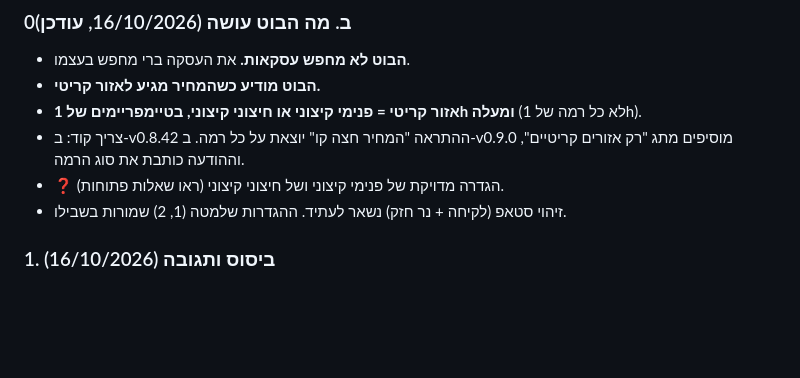
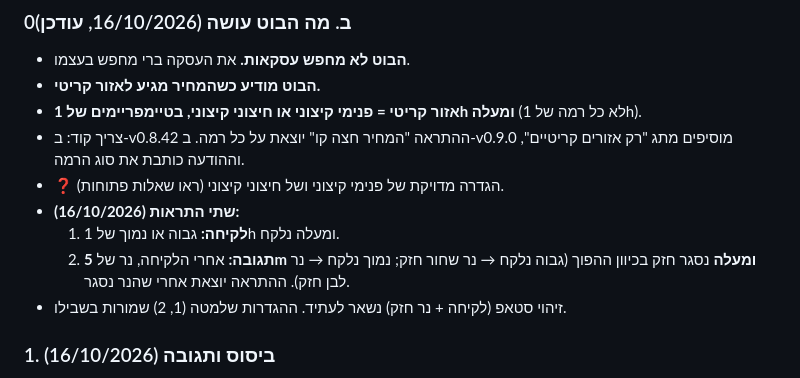
Before and after one commit to Bari1203/baris-lab---test, a Markdown page: docs/SETUP_RULES.md, the part around the change. Drawn GitHub-style; blank space fills up the shorter version.

Commit message:
SETUP_RULES: two alerts, taking of a 1h+ level and a strong 5m+ close after it
Co-Authored-By: Claude Opus 5.5 <noreply@anthropic.com>
Claude-Session: https://claude.ai/code/session_01VuD3XfyBCh1WddN8nqDETB

```diff
--- a/docs/SETUP_RULES.md
+++ b/docs/SETUP_RULES.md
@@ -54,6 +54,9 @@
 - **אזור קריטי = פנימי קיצוני או חיצוני קיצוני, בטיימפריימים של 1h ומעלה** (לא כל רמה של 1h).
 - צריך קוד: ב-v0.8.42 ההתראה "המחיר חצה קו" יוצאת על כל רמה. ב-v0.9.0 מוסיפים מתג "רק אזורים קריטיים", וההודעה כותבת את סוג הרמה.
 - ❓ הגדרה מדויקת של פנימי קיצוני ושל חיצוני קיצוני (ראו שאלות פתוחות).
+- **שתי התראות (16/10/2026):**
+  1. **לקיחה:** גבוה או נמוך של 1h ומעלה נלקח.
+  2. **תגובה:** אחרי הלקיחה, נר של **5m ומעלה** נסגר חזק בכיוון ההפוך (גבוה נלקח → נר שחור חזק; נמוך נלקח → נר לבן חזק). ההתראה יוצאת אחרי שהנר נסגר.
 - זיהוי סטאפ (לקיחה + נר חזק) נשאר לעתיד. ההגדרות שלמטה (1, 2) שמורות בשבילו.
 
 ### 1. ביסוס ותגובה (16/10/2026)
```
